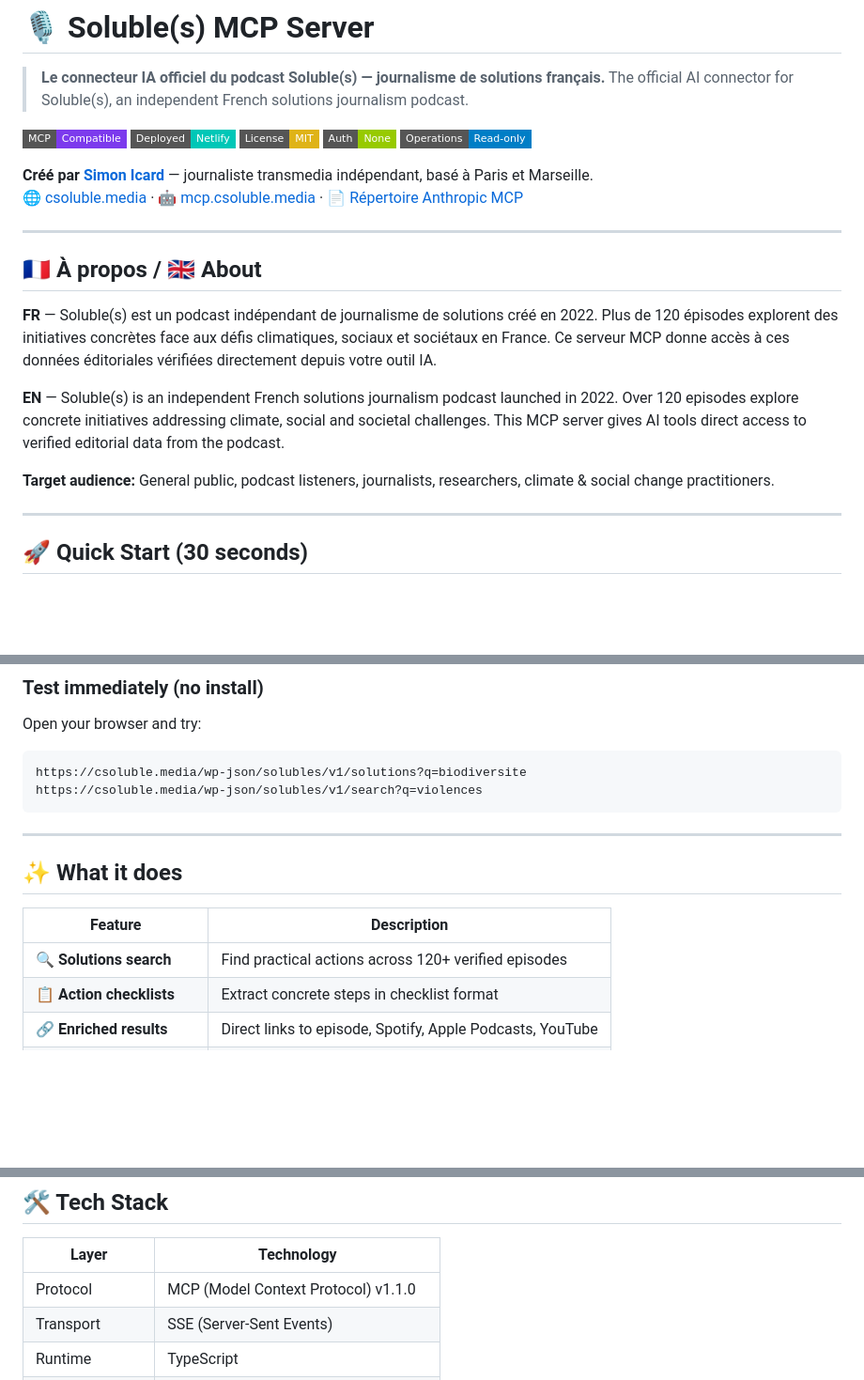
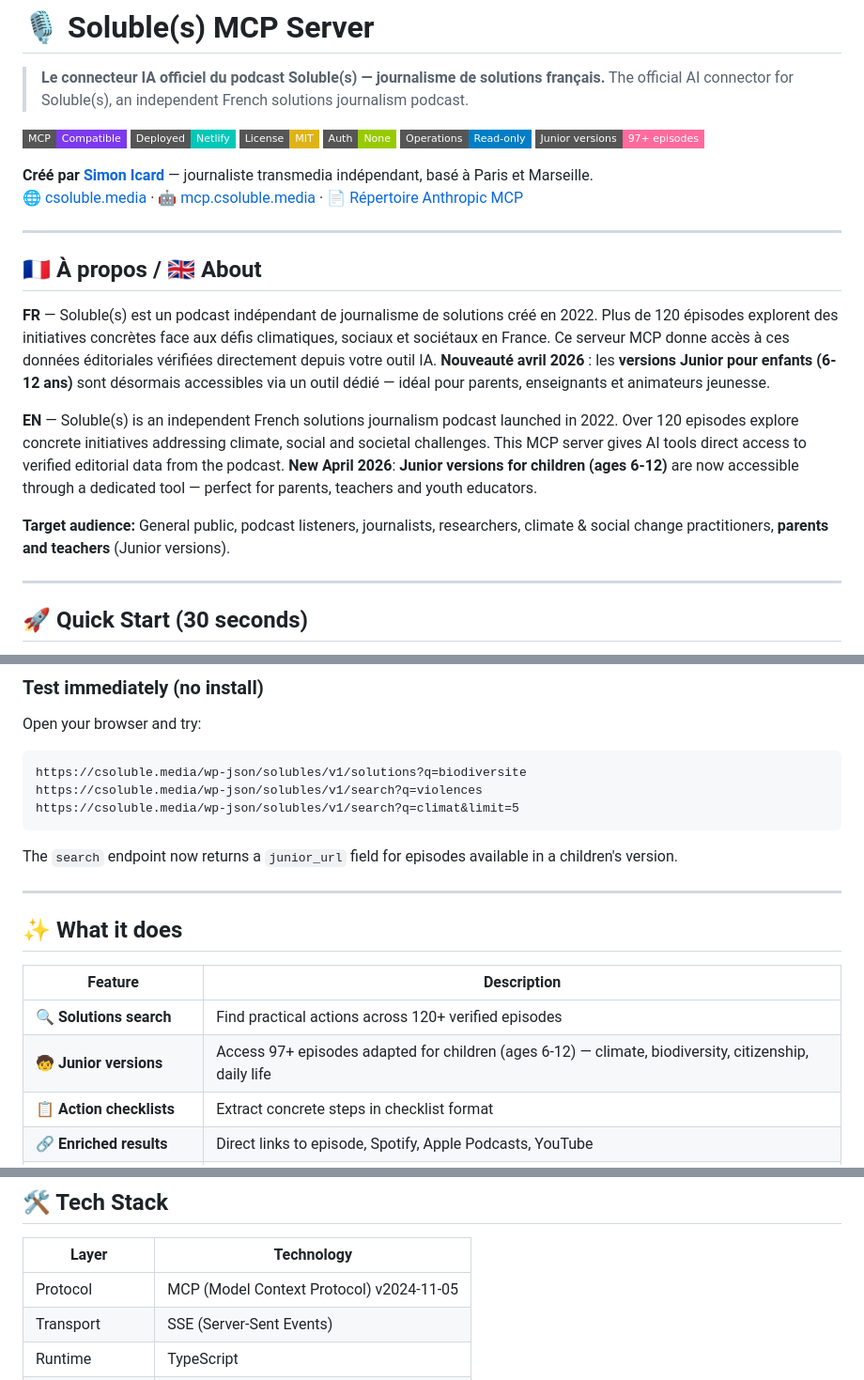
Before and after one commit to petitsolu/soluble-mcp, a Markdown page: README.md, 3 parts joined by grey strips. Shown at 94% size. Rendered like a GitHub page; badges without logos; blank space fills up the shorter version.

````diff
--- a/README.md
+++ b/README.md
@@ -8,6 +8,7 @@
 [![License: MIT](https://img.shields.io/badge/License-MIT-yellow?style=flat-square)](LICENSE)
 [![No Auth Required](https://img.shields.io/badge/Auth-None-green?style=flat-square)]()
 [![Read Only](https://img.shields.io/badge/Operations-Read--only-blue?style=flat-square)]()
+[![Junior versions](https://img.shields.io/badge/Junior%20versions-97%2B%20episodes-FF6B9D?style=flat-square)]()
 
 **Créé par [Simon Icard](https://simonicard.fr)** — journaliste transmedia indépendant, basé à Paris et Marseille.
 🌐 [csoluble.media](https://csoluble.media) · 🤖 [mcp.csoluble.media](https://mcp.csoluble.media) · 📄 [Répertoire Anthropic MCP](https://csoluble.media/ai)
@@ -16,11 +17,11 @@
 
 ## 🇫🇷 À propos / 🇬🇧 About
 
-**FR** — Soluble(s) est un podcast indépendant de journalisme de solutions créé en 2022. Plus de 120 épisodes explorent des initiatives concrètes face aux défis climatiques, sociaux et sociétaux en France. Ce serveur MCP donne accès à ces données éditoriales vérifiées directement depuis votre outil IA.
+**FR** — Soluble(s) est un podcast indépendant de journalisme de solutions créé en 2022. Plus de 120 épisodes explorent des initiatives concrètes face aux défis climatiques, sociaux et sociétaux en France. Ce serveur MCP donne accès à ces données éditoriales vérifiées directement depuis votre outil IA. **Nouveauté avril 2026** : les **versions Junior pour enfants (6-12 ans)** sont désormais accessibles via un outil dédié — idéal pour parents, enseignants et animateurs jeunesse.
 
-**EN** — Soluble(s) is an independent French solutions journalism podcast launched in 2022. Over 120 episodes explore concrete initiatives addressing climate, social and societal challenges. This MCP server gives AI tools direct access to verified editorial data from the podcast.
+**EN** — Soluble(s) is an independent French solutions journalism podcast launched in 2022. Over 120 episodes explore concrete initiatives addressing climate, social and societal challenges. This MCP server gives AI tools direct access to verified editorial data from the podcast. **New April 2026**: **Junior versions for children (ages 6-12)** are now accessible through a dedicated tool — perfect for parents, teachers and youth educators.
 
-**Target audience:** General public, podcast listeners, journalists, researchers, climate & social change practitioners.
+**Target audience:** General public, podcast listeners, journalists, researchers, climate & social change practitioners, **parents and teachers** (Junior versions).
 
 ---
 
@@ -68,7 +69,9 @@ Open your browser and try:
 ```
 https://csoluble.media/wp-json/solubles/v1/solutions?q=biodiversite
 https://csoluble.media/wp-json/solubles/v1/search?q=violences
+https://csoluble.media/wp-json/solubles/v1/search?q=climat&limit=5
 ```
+The `search` endpoint now returns a `junior_url` field for episodes available in a children's version.
 
 ---
 
@@ -77,6 +80,7 @@ https://csoluble.media/wp-json/solubles/v1/search?q=violences
 | Feature | Description |
 |---|---|
 | 🔍 **Solutions search** | Find practical actions across 120+ verified episodes |
+| 🧒 **Junior versions** | Access 97+ episodes adapted for children (ages 6-12) — climate, biodiversity, citizenship, daily life |
 | 📋 **Action checklists** | Extract concrete steps in checklist format |
 | 🔗 **Enriched results** | Direct links to episode, Spotify, Apple Podcasts, YouTube |
 | 🛡️ **Anti-hallucination** | Strict rules forcing AI to use only verified Soluble(s) data |
@@ -142,7 +164,7 @@ https://csoluble.media/data/episodes.csv
 
 | Layer | Technology |
 |---|---|
-| Protocol | MCP (Model Context Protocol) v1.1.0 |
+| Protocol | MCP (Model Context Protocol) v2024-11-05 |
 | Transport | SSE (Server-Sent Events) |
 | Runtime | TypeScript |
 | Hosting | Netlify Serverless Functions |
````
Also changed, not shown: other parts of README.md (+31 -1 lines).
